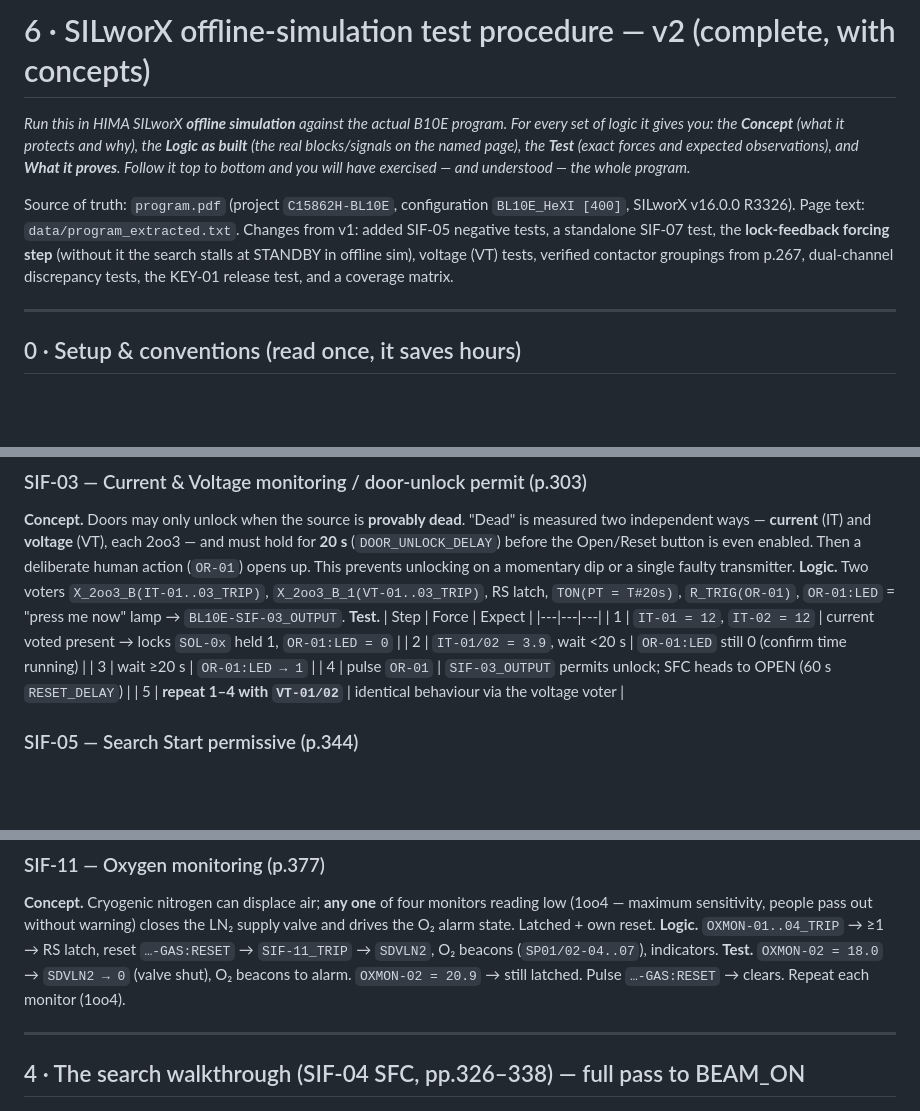
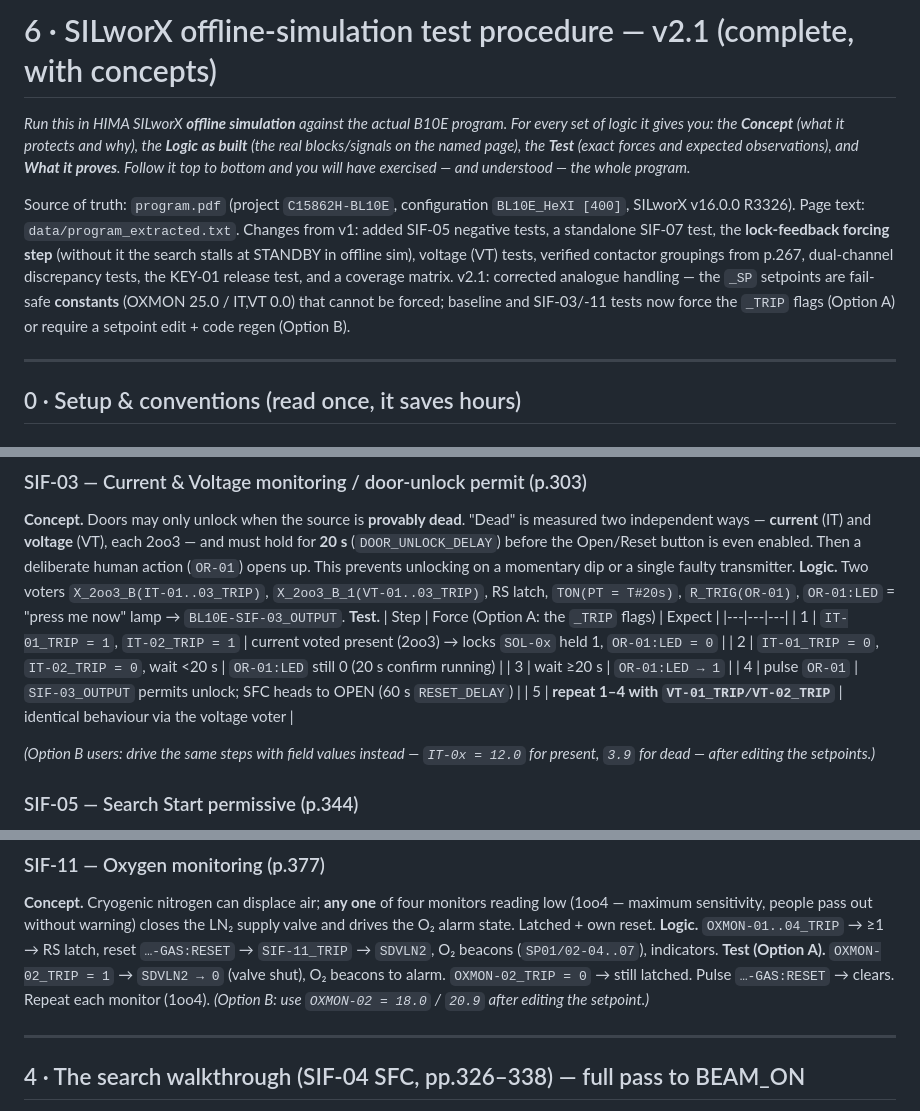
Before and after one commit to Will1234-pixel/Word, a Markdown page: B10E-PSS-Simulator/docs/06_SILWORX_OFFLINE_TEST_PROCEDURE.md, 3 parts joined by grey strips. GitHub-like rendering; blank space fills up the shorter version.

```diff
--- a/B10E-PSS-Simulator/docs/06_SILWORX_OFFLINE_TEST_PROCEDURE.md
+++ b/B10E-PSS-Simulator/docs/06_SILWORX_OFFLINE_TEST_PROCEDURE.md
@@ -1,4 +1,4 @@
-# 6 · SILworX offline-simulation test procedure — v2 (complete, with concepts)
+# 6 · SILworX offline-simulation test procedure — v2.1 (complete, with concepts)
 
 *Run this in HIMA SILworX **offline simulation** against the actual B10E program.
 For every set of logic it gives you: the **Concept** (what it protects and why),
@@ -12,6 +12,9 @@ Changes from v1: added SIF-05 negative tests, a standalone SIF-07 test, the
 **lock-feedback forcing step** (without it the search stalls at STANDBY in
 offline sim), voltage (VT) tests, verified contactor groupings from p.267,
 dual-channel discrepancy tests, the KEY-01 release test, and a coverage matrix.
+v2.1: corrected analogue handling — the `_SP` setpoints are fail-safe **constants**
+(OXMON 25.0 / IT,VT 0.0) that cannot be forced; baseline and SIF-03/-11 tests now
+force the `_TRIP` flags (Option A) or require a setpoint edit + code regen (Option B).
 
 ---
 
@@ -173,13 +212,16 @@ prevents unlocking on a momentary dip or a single faulty transmitter.
 RS latch, `TON(PT = T#20s)`, `R_TRIG(OR-01)`, `OR-01:LED` = "press me now" lamp
 → `BL10E-SIF-03_OUTPUT`.
 **Test.**
-| Step | Force | Expect |
+| Step | Force (Option A: the `_TRIP` flags) | Expect |
 |---|---|---|
-| 1 | `IT-01 = 12`, `IT-02 = 12` | current voted present → locks `SOL-0x` held 1, `OR-01:LED = 0` |
-| 2 | `IT-01/02 = 3.9`, wait <20 s | `OR-01:LED` still 0 (confirm time running) |
+| 1 | `IT-01_TRIP = 1`, `IT-02_TRIP = 1` | current voted present (2oo3) → locks `SOL-0x` held 1, `OR-01:LED = 0` |
+| 2 | `IT-01_TRIP = 0`, `IT-02_TRIP = 0`, wait <20 s | `OR-01:LED` still 0 (20 s confirm running) |
 | 3 | wait ≥20 s | `OR-01:LED → 1` |
 | 4 | pulse `OR-01` | `SIF-03_OUTPUT` permits unlock; SFC heads to OPEN (60 s `RESET_DELAY`) |
-| 5 | **repeat 1–4 with `VT-01/02`** | identical behaviour via the voltage voter |
+| 5 | **repeat 1–4 with `VT-01_TRIP/VT-02_TRIP`** | identical behaviour via the voltage voter |
+
+*(Option B users: drive the same steps with field values instead —
+`IT-0x = 12.0` for present, `3.9` for dead — after editing the setpoints.)*
 
 ### SIF-05 — Search Start permissive (p.344)
 **Concept.** A search may only begin when one authorised person (card + both
@@ -263,9 +305,10 @@ reading low (1oo4 — maximum sensitivity, people pass out without warning) clos
 the LN₂ supply valve and drives the O₂ alarm state. Latched + own reset.
 **Logic.** `OXMON-01..04_TRIP` → ≥1 → RS latch, reset `…-GAS:RESET` →
 `SIF-11_TRIP` → `SDVLN2`, O₂ beacons (`SP01/02-04..07`), indicators.
-**Test.** `OXMON-02 = 18.0` → `SDVLN2 → 0` (valve shut), O₂ beacons to alarm.
-`OXMON-02 = 20.9` → still latched. Pulse `…-GAS:RESET` → clears. Repeat each
-monitor (1oo4).
+**Test (Option A).** `OXMON-02_TRIP = 1` → `SDVLN2 → 0` (valve shut), O₂
+beacons to alarm. `OXMON-02_TRIP = 0` → still latched. Pulse `…-GAS:RESET` →
+clears. Repeat each monitor (1oo4). *(Option B: use `OXMON-02 = 18.0` / `20.9`
+after editing the setpoint.)*
 
 ---
 
```
Also changed, not shown: other parts of B10E-PSS-Simulator/docs/06_SILWORX_OFFLINE_TEST_PROCEDURE.md (+49 -10 lines).
